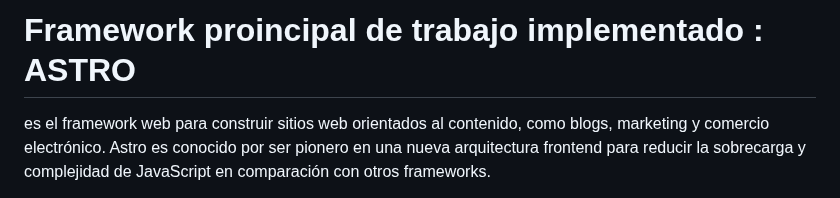
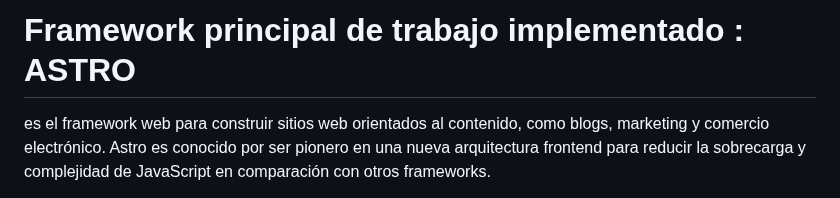
Before and after one commit to linapaper/ProyectoSENA, a Markdown page: README.md, the part around the change. Rendered like a GitHub page.

```diff
--- a/README.md
+++ b/README.md
@@ -1,4 +1,4 @@
-# Framework proincipal de trabajo implementado : ASTRO
+# Framework principal de trabajo implementado : ASTRO
 
 
 es el framework web para construir sitios web orientados al contenido, como blogs, marketing y comercio electrónico. Astro es conocido por ser pionero en una nueva arquitectura frontend para reducir la sobrecarga y complejidad de JavaScript en comparación con otros frameworks.
```
